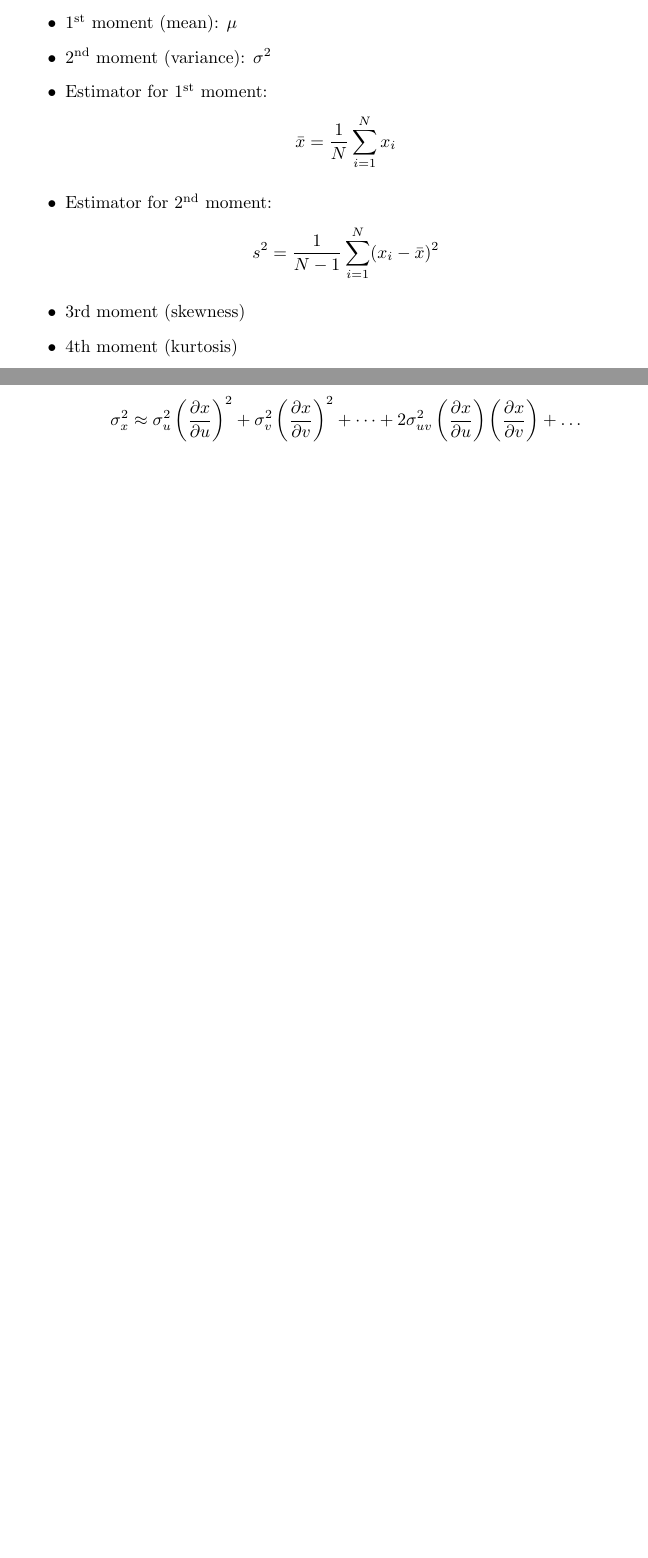
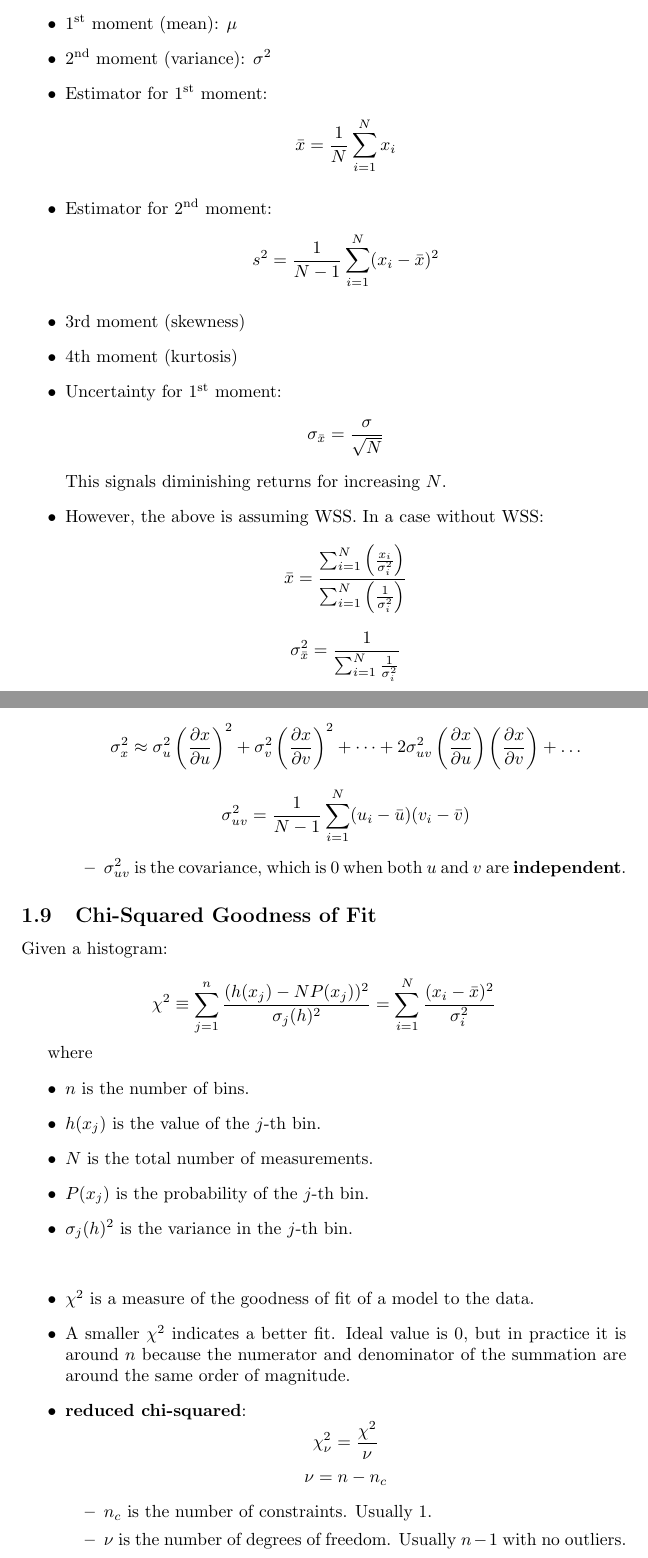
Before and after one commit to krishpatel2067/PHYS114-Reference, a LaTeX document (main.tex, which reads notes/dist_err_analysis.tex): two parts of pages 2 and 5 of 5 before the commit and two parts of pages 2 and 6 of 6 after it, joined at a grey line, cut so that both start at the same text, the shorter picture padded with empty space. Compiled offline with pdfLaTeX.

Commit message:
Catch up with hand-written notes

```diff
--- a/notes/dist_err_analysis.tex
+++ b/notes/dist_err_analysis.tex
@@ -47,6 +48,18 @@ Also known as the normal distribution. Represents humans and many natural phenom
     \end{equation*}
     \item 3rd moment (skewness)
     \item 4th moment (kurtosis)
+    \item Uncertainty for $1^\text{st}$ moment:
+    \begin{equation*}
+        \sigma_{\bar{x}} = \frac{\sigma}{\sqrt{N}}
+    \end{equation*}
+    This signals diminishing returns for increasing $N$.
+    \item However, the above is assuming WSS. In a case without WSS:
+    \begin{equation*}
+        \bar{x} = \frac{\sum_{i=1}^{N}\left(\frac{x_i}{\sigma_i^2}\right)}{\sum_{i=1}^{N} \left(\frac{1}{\sigma_i^2}\right)}
+    \end{equation*}
+    \begin{equation*}
+        \sigma_{\bar{x}}^2 = \frac{1}{\sum_{i=1}^{N} \frac{1}{\sigma_i^2}}
+    \end{equation*}
 \end{itemize}
 
 \subsection{Binomial Distribution}
@@ -170,4 +195,43 @@ You can also ignore summations:
     \begin{equation*}
         \sigma_{x}^2 \approx \sigma_u^2\left(\frac{\partial x}{\partial u}\right)^2 + \sigma_v^2\left(\frac{\partial x}{\partial v}\right)^2 + \dots + 2\sigma_{uv}^2\left(\frac{\partial x}{\partial u}\right)\left(\frac{\partial x}{\partial v}\right) + \dots
     \end{equation*}
+    \begin{equation*}
+        \sigma_{uv}^2 = \frac{1}{N-1} \sum_{i=1}^N (u_i - \bar{u})(v_i - \bar{v})
+    \end{equation*}
+    \begin{itemize}
+        \item $\sigma_{uv}^2$ is the covariance, which is 0 when both $u$ and $v$ are \textbf{independent}.
+    \end{itemize}
 \end{itemize}
+
+\subsection{Chi-Squared Goodness of Fit}
+
+Given a histogram:
+
+\begin{equation*}
+    \chi^2 \equiv \sum_{j=1}^{n} \frac{(h(x_j) - NP(x_j))^2}{\sigma_j(h)^2} = \sum_{i=1}^{N} \frac{(x_i - \bar{x})^2}{\sigma_i^2}
+\end{equation*}
+
+where
+\begin{itemize}
+    \item $n$ is the number of bins.
+    \item $h(x_j)$ is the value of the $j$-th bin.
+    \item $N$ is the total number of measurements.
+    \item $P(x_j)$ is the probability of the $j$-th bin.
+    \item $\sigma_j(h)^2$ is the variance in the $j$-th bin.
+\end{itemize}
+\,
+\begin{itemize}
+    \item $\chi^2$ is a measure of the goodness of fit of a model to the data.
+    \item A smaller $\chi^2$ indicates a better fit. Ideal value is 0, but in practice it is around $n$ because the numerator and denominator of the summation are around the same order of magnitude.
+    \item \textbf{reduced chi-squared}:
+    \begin{equation*}
+        \chi^2_\nu = \frac{\chi^2}{\nu}
+    \end{equation*}
+    \begin{equation*}
+        \nu = n - n_c
+    \end{equation*}
+    \begin{itemize}
+        \item $n_c$ is the number of constraints. Usually 1.
+        \item $\nu$ is the number of degrees of freedom. Usually $n - 1$ with no outliers.
+    \end{itemize}
+\end{itemize}
```
Also changed, not shown: main.pdf, notes/dist_err_analysis.tex (13 more changed lines).
